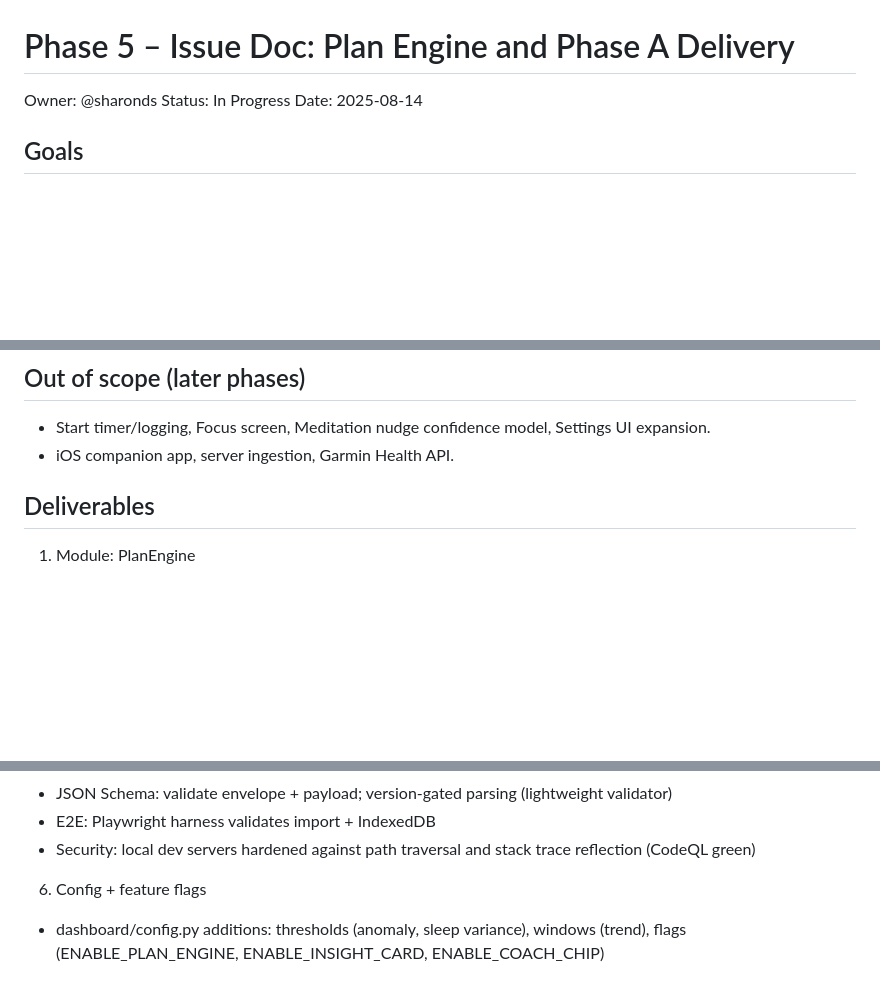
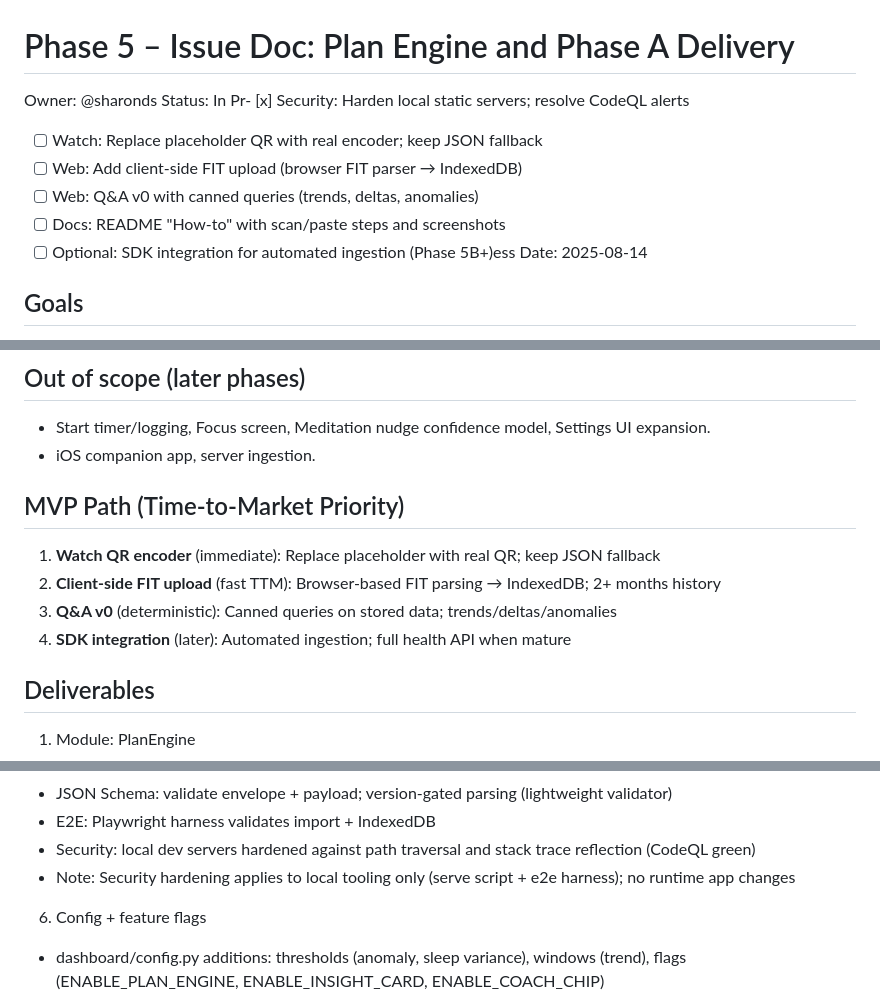
Before and after one commit to sharonds/well_being, a Markdown page: phase_5_issue.md, 3 parts joined by grey strips. GitHub-like rendering; blank space fills up the shorter version.

```diff
--- a/phase_5_issue.md
+++ b/phase_5_issue.md
@@ -1,7 +1,12 @@
 # Phase 5 – Issue Doc: Plan Engine and Phase A Delivery
 
 Owner: @sharonds
-Status: In Progress
+Status: In Pr- [x] Security: Harden local static servers; resolve CodeQL alerts
+- [ ] Watch: Replace placeholder QR with real encoder; keep JSON fallback
+- [ ] Web: Add client-side FIT upload (browser FIT parser → IndexedDB)
+- [ ] Web: Q&A v0 with canned queries (trends, deltas, anomalies)
+- [ ] Docs: README "How-to" with scan/paste steps and screenshots
+- [ ] Optional: SDK integration for automated ingestion (Phase 5B+)ess
 Date: 2025-08-14
 
 ## Goals
@@ -16,7 +21,13 @@ Date: 2025-08-14
 
 ## Out of scope (later phases)
 - Start timer/logging, Focus screen, Meditation nudge confidence model, Settings UI expansion.
-- iOS companion app, server ingestion, Garmin Health API.
+- iOS companion app, server ingestion.
+
+## MVP Path (Time-to-Market Priority)
+1. **Watch QR encoder** (immediate): Replace placeholder with real QR; keep JSON fallback
+2. **Client-side FIT upload** (fast TTM): Browser-based FIT parsing → IndexedDB; 2+ months history
+3. **Q&A v0** (deterministic): Canned queries on stored data; trends/deltas/anomalies
+4. **SDK integration** (later): Automated ingestion; full health API when mature
 
 ## Deliverables
 1) Module: PlanEngine
@@ -46,6 +57,7 @@ Date: 2025-08-14
 - JSON Schema: validate envelope + payload; version-gated parsing (lightweight validator)
 - E2E: Playwright harness validates import + IndexedDB
  - Security: local dev servers hardened against path traversal and stack trace reflection (CodeQL green)
+ - Note: Security hardening applies to local tooling only (serve script + e2e harness); no runtime app changes
 
 6) Config + feature flags
 - dashboard/config.py additions: thresholds (anomaly, sleep variance), windows (trend), flags (ENABLE_PLAN_ENGINE, ENABLE_INSIGHT_CARD, ENABLE_COACH_CHIP)
```
Also changed, not shown: other parts of phase_5_issue.md (+1 -0 lines), README.md (+9 -1 lines), docs/execution_plan.md (+34 -1 lines).
